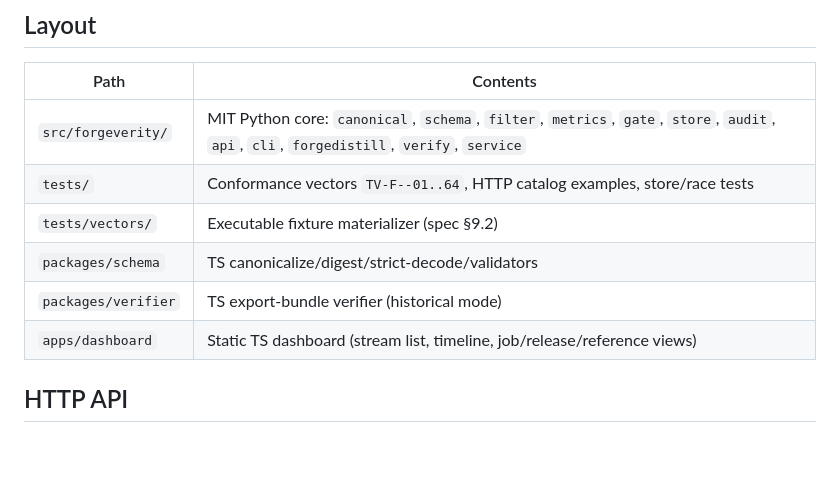
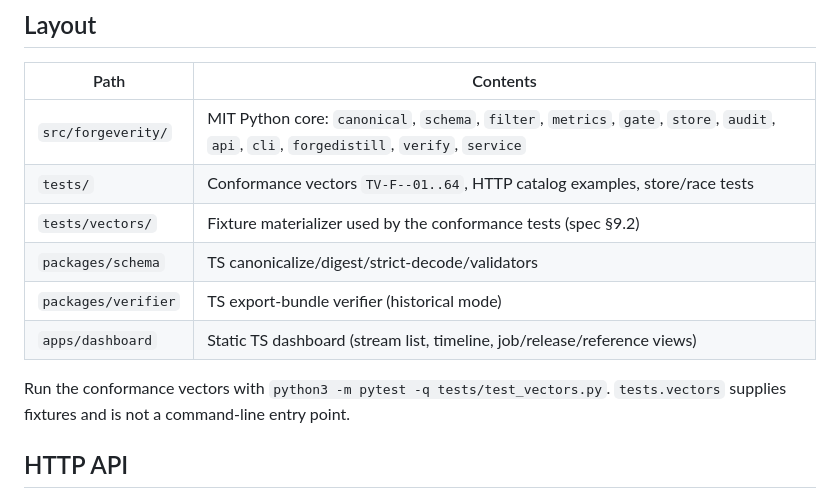
Before and after one commit to LatticeAG/forgeverity, a Markdown page: README.md, the part around the change. GitHub-like rendering; blank space fills up the shorter version.

Commit message:
fix(docs): BUG-forgeverity-004 document vector test command

```diff
--- a/README.md
+++ b/README.md
@@ -99,10 +99,13 @@ See `forgeverity <command> --help` for the exact flag contract of each command.
 |---|---|
 | `src/forgeverity/` | MIT Python core: `canonical`, `schema`, `filter`, `metrics`, `gate`, `store`, `audit`, `api`, `cli`, `forgedistill`, `verify`, `service` |
 | `tests/` | Conformance vectors `TV-F--01..64`, HTTP catalog examples, store/race tests |
-| `tests/vectors/` | Executable fixture materializer (spec §9.2) |
+| `tests/vectors/` | Fixture materializer used by the conformance tests (spec §9.2) |
 | `packages/schema` | TS canonicalize/digest/strict-decode/validators |
 | `packages/verifier` | TS export-bundle verifier (historical mode) |
 | `apps/dashboard` | Static TS dashboard (stream list, timeline, job/release/reference views) |
+
+Run the conformance vectors with `python3 -m pytest -q tests/test_vectors.py`.
+`tests.vectors` supplies fixtures and is not a command-line entry point.
 
 ## HTTP API
 
```
